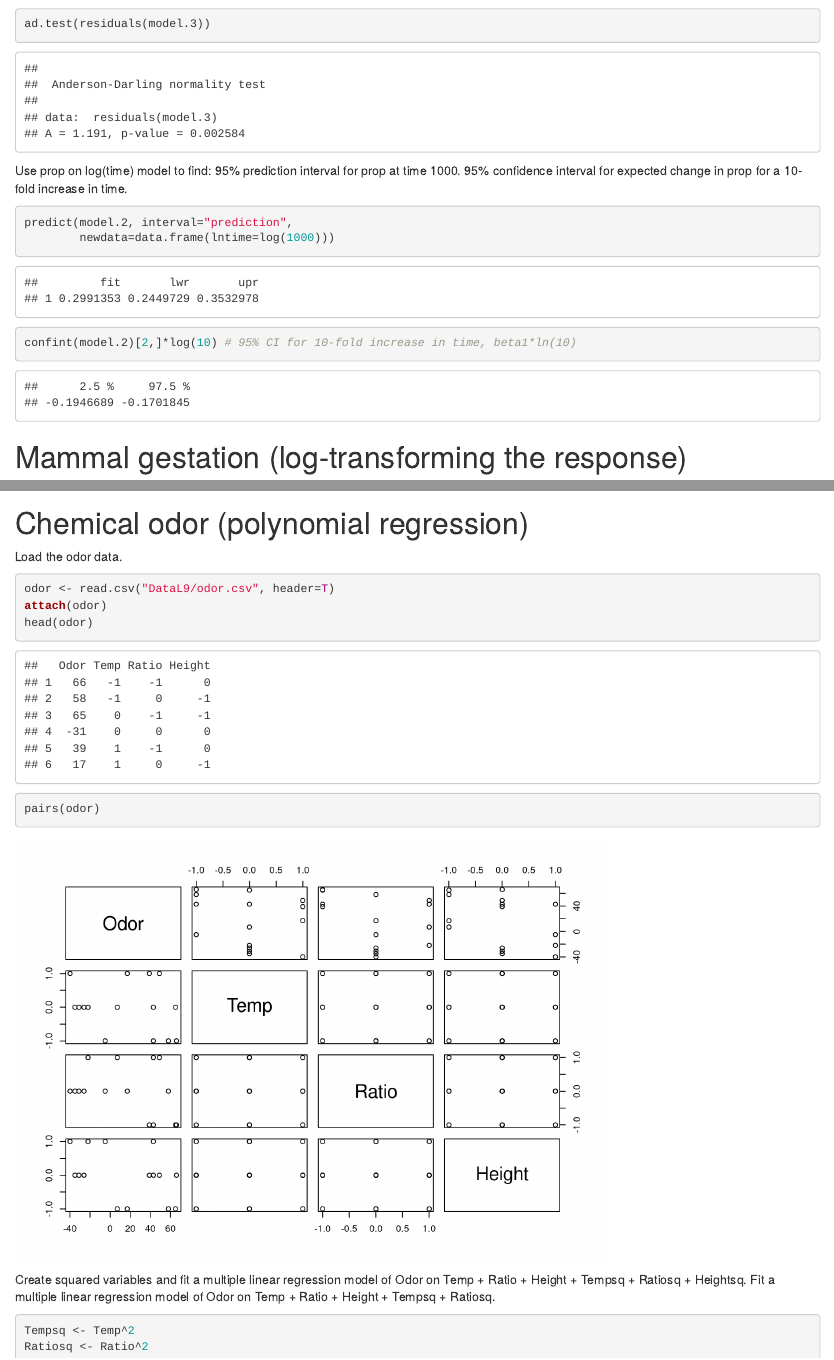
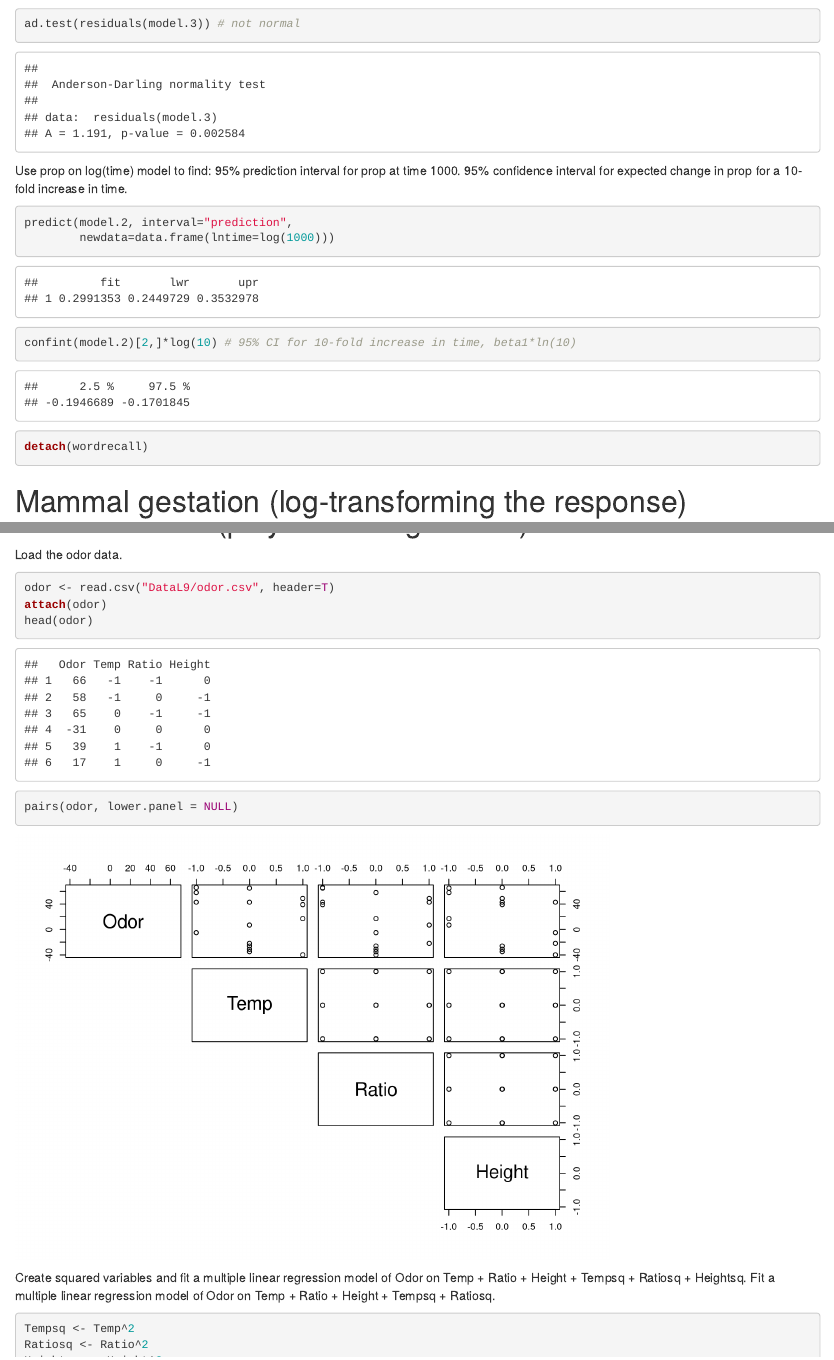
Before and after one commit to PyRPy/Regression_ALRM, an R Markdown document (Lesson 9 Data Transformations.Rmd): the page in a window 1100 px wide, from 4500 px down, and a second part further down, joined at a grey line. Rendered offline with R 4.5, knitr and Pandoc, with nearby package versions; some code elsewhere in the file could not run offline.

Commit message:
format change

````diff
--- a/Lesson 9 Data Transformations.Rmd
+++ b/Lesson 9 Data Transformations.Rmd
@@ -2,11 +2,10 @@
 title: "Lesson 9: Data Transformations"
 output: html_notebook
 editor_options:
-  chunk_output_type: console
+  chunk_output_type: inline
 ---
 
 # Word recall (log-transforming a predictor)
-
 Load the wordrecall data.
 ```{r}
 wordrecall <- read.table("DataL9/wordrecall.txt", header=T)
@@ -81,7 +80,7 @@ qqnorm(residuals(model.3), main="", datax=TRUE)
 qqline(residuals(model.3), datax=TRUE)
 ```
 ```{r}
-ad.test(residuals(model.3))
+ad.test(residuals(model.3)) # not normal
 ```
 Use prop on log(time) model to find:
   95% prediction interval for prop at time 1000.
@@ -93,6 +92,10 @@ predict(model.2, interval="prediction",
 ```{r}
 confint(model.2)[2,]*log(10) # 95% CI for 10-fold increase in time, beta1*ln(10)
 ```
+```{r}
+detach(wordrecall)
+```
+
 # Mammal gestation (log-transforming the response)
 (Again, transforming the y values should be considered when non-normality and/or unequal variances are the main problems with the model.)
 Load the mammgest data.
@@ -395,7 +394,7 @@ Load the odor data.
 odor <- read.csv("DataL9/odor.csv", header=T)
 attach(odor)
 head(odor)
-pairs(odor)
+pairs(odor, lower.panel = NULL)
 ```
 Create squared variables and fit a multiple linear regression model of Odor on Temp + Ratio + Height + Tempsq + Ratiosq + Heightsq.
 Fit a multiple linear regression model of Odor on Temp + Ratio + Height + Tempsq + Ratiosq.
````
Also changed, not shown: Lesson 9 Data Transformations.Rmd (10 more changed lines).
